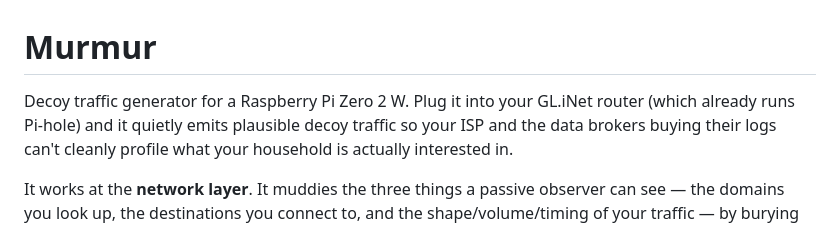
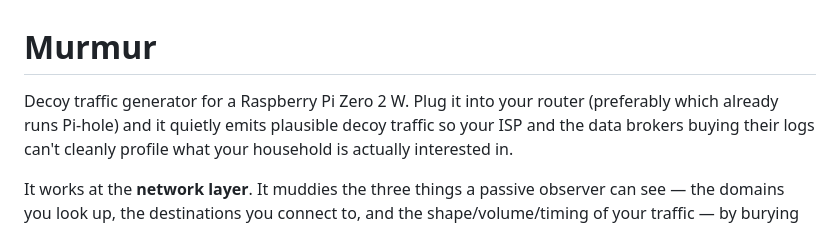
Before and after one commit to TFO04DELTA/murmur, a Markdown page: README.md, the part around the change. Rendered like a GitHub page.

```diff
--- a/README.md
+++ b/README.md
@@ -1,7 +1,7 @@
 # Murmur
 
-Decoy traffic generator for a Raspberry Pi Zero 2 W. Plug it into your GL.iNet
-router (which already runs Pi-hole) and it quietly emits plausible decoy
+Decoy traffic generator for a Raspberry Pi Zero 2 W. Plug it into your
+router (preferably which already runs Pi-hole) and it quietly emits plausible decoy
 traffic so your ISP and the data brokers buying their logs can't cleanly
 profile what your household is actually interested in.
 
```
